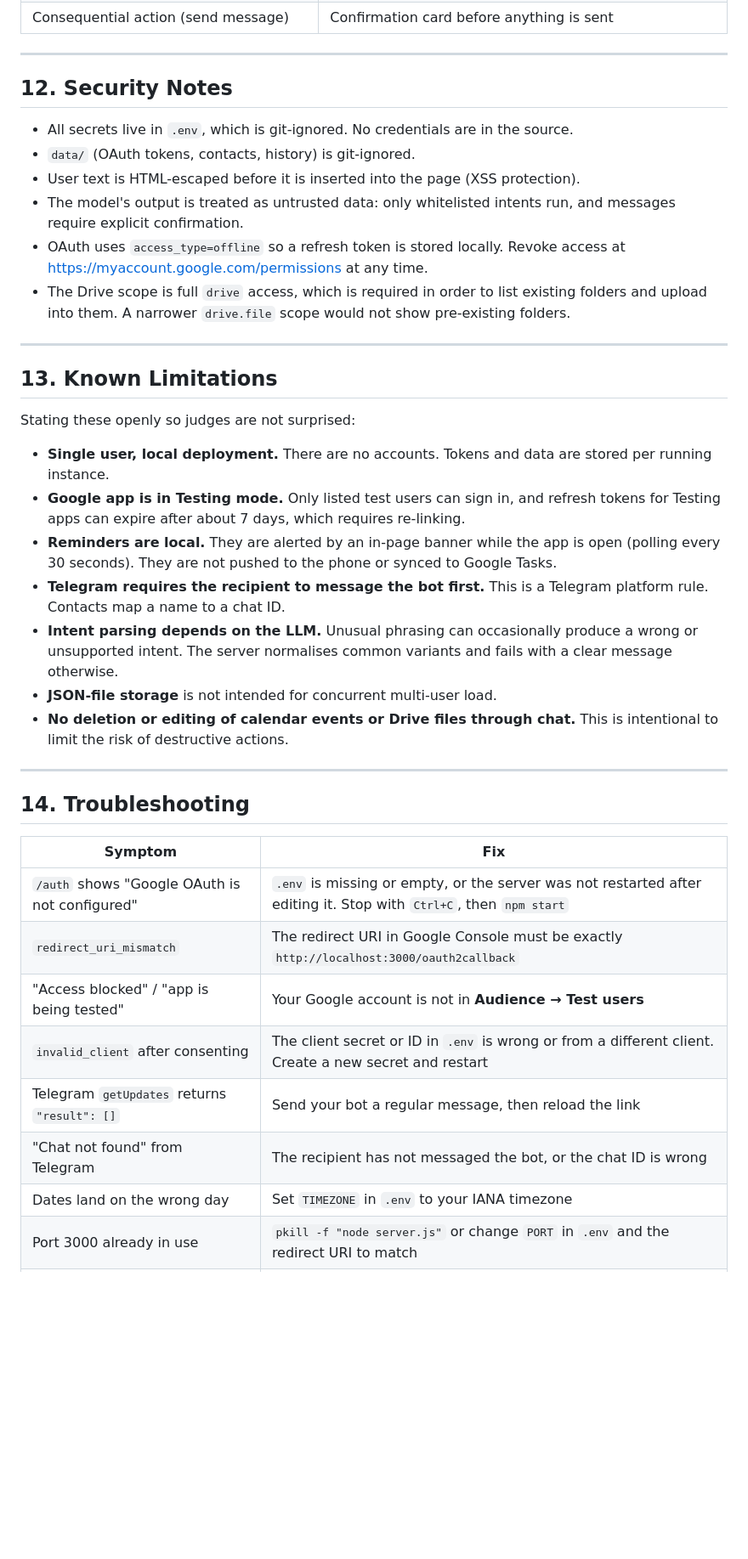
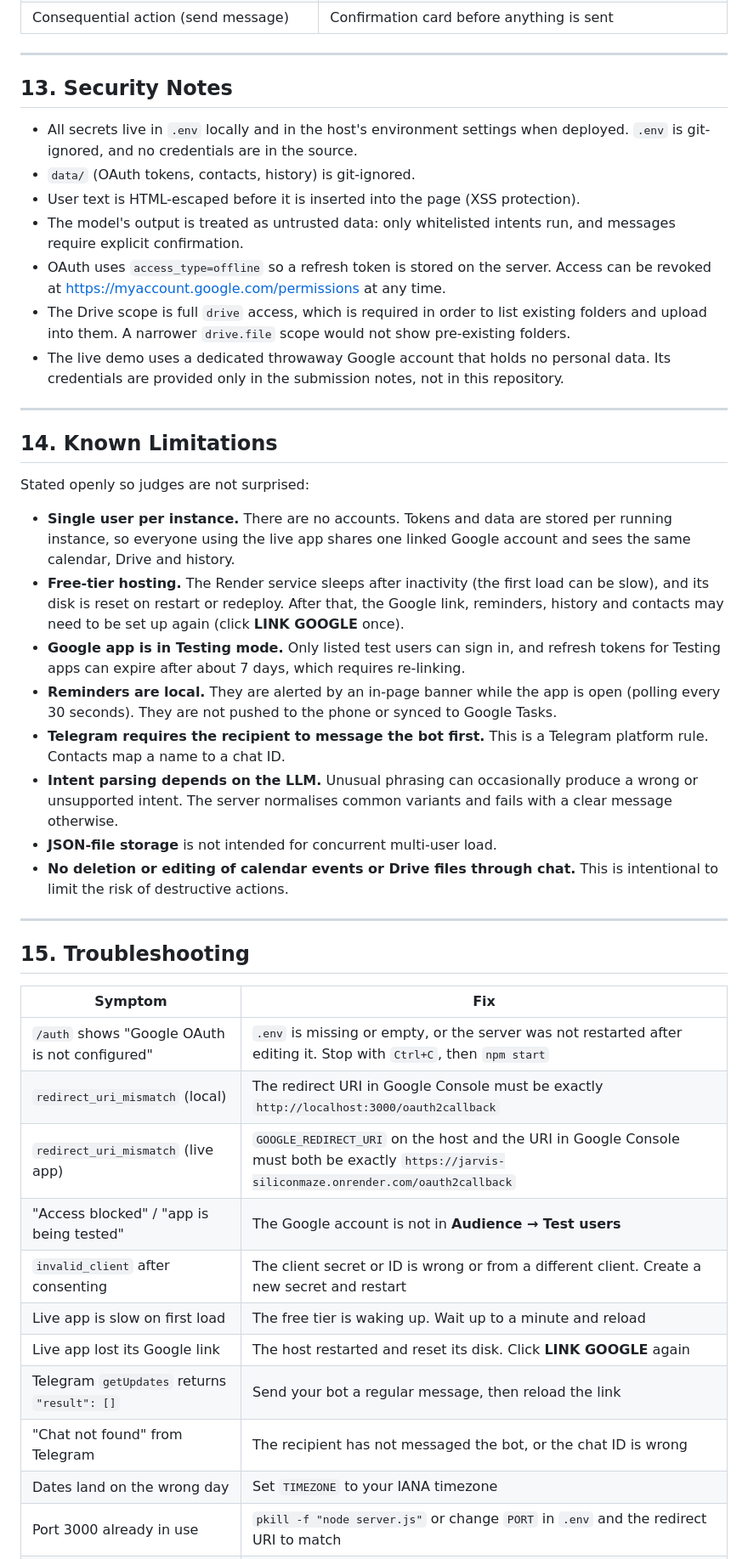
Before and after one commit to shouryasharma22/JARVIS-siliconmaze, a Markdown page: README.md, the part around one of its changes. Shown at 85% size. Drawn GitHub-style; blank space fills up the shorter version.

```diff
--- a/README.md
+++ b/README.md
@@ -351,40 +388,47 @@ JARVIS is designed not to fail silently. Each failure produces a readable messag
 
 ---
 
-## 12. Security Notes
+## 13. Security Notes
 
-- All secrets live in `.env`, which is git-ignored. No credentials are in the source.
+- All secrets live in `.env` locally and in the host's environment settings when deployed. `.env` is git-ignored, and no credentials are in the source.
 - `data/` (OAuth tokens, contacts, history) is git-ignored.
 - User text is HTML-escaped before it is inserted into the page (XSS protection).
 - The model's output is treated as untrusted data: only whitelisted intents run, and messages require explicit confirmation.
-- OAuth uses `access_type=offline` so a refresh token is stored locally. Revoke access at https://myaccount.google.com/permissions at any time.
+- OAuth uses `access_type=offline` so a refresh token is stored on the server. Access can be revoked at https://myaccount.google.com/permissions at any time.
 - The Drive scope is full `drive` access, which is required in order to list existing folders and upload into them. A narrower `drive.file` scope would not show pre-existing folders.
+- The live demo uses a dedicated throwaway Google account that holds no personal data. Its credentials are provided only in the submission notes, not in this repository.
+
 ---
 
-## 13. Known Limitations
+## 14. Known Limitations
 
-Stating these openly so judges are not surprised:
+Stated openly so judges are not surprised:
 
-- **Single user, local deployment.** There are no accounts. Tokens and data are stored per running instance.
+- **Single user per instance.** There are no accounts. Tokens and data are stored per running instance, so everyone using the live app shares one linked Google account and sees the same calendar, Drive and history.
+- **Free-tier hosting.** The Render service sleeps after inactivity (the first load can be slow), and its disk is reset on restart or redeploy. After that, the Google link, reminders, history and contacts may need to be set up again (click **LINK GOOGLE** once).
 - **Google app is in Testing mode.** Only listed test users can sign in, and refresh tokens for Testing apps can expire after about 7 days, which requires re-linking.
 - **Reminders are local.** They are alerted by an in-page banner while the app is open (polling every 30 seconds). They are not pushed to the phone or synced to Google Tasks.
 - **Telegram requires the recipient to message the bot first.** This is a Telegram platform rule. Contacts map a name to a chat ID.
 - **Intent parsing depends on the LLM.** Unusual phrasing can occasionally produce a wrong or unsupported intent. The server normalises common variants and fails with a clear message otherwise.
 - **JSON-file storage** is not intended for concurrent multi-user load.
 - **No deletion or editing of calendar events or Drive files through chat.** This is intentional to limit the risk of destructive actions.
+
 ---
 
-## 14. Troubleshooting
+## 15. Troubleshooting
 
 | Symptom | Fix |
 |---|---|
 | `/auth` shows "Google OAuth is not configured" | `.env` is missing or empty, or the server was not restarted after editing it. Stop with `Ctrl+C`, then `npm start` |
-| `redirect_uri_mismatch` | The redirect URI in Google Console must be exactly `http://localhost:3000/oauth2callback` |
-| "Access blocked" / "app is being tested" | Your Google account is not in **Audience → Test users** |
-| `invalid_client` after consenting | The client secret or ID in `.env` is wrong or from a different client. Create a new secret and restart |
+| `redirect_uri_mismatch` (local) | The redirect URI in Google Console must be exactly `http://localhost:3000/oauth2callback` |
+| `redirect_uri_mismatch` (live app) | `GOOGLE_REDIRECT_URI` on the host and the URI in Google Console must both be exactly `https://jarvis-siliconmaze.onrender.com/oauth2callback` |
+| "Access blocked" / "app is being tested" | The Google account is not in **Audience → Test users** |
+| `invalid_client` after consenting | The client secret or ID is wrong or from a different client. Create a new secret and restart |
+| Live app is slow on first load | The free tier is waking up. Wait up to a minute and reload |
+| Live app lost its Google link | The host restarted and reset its disk. Click **LINK GOOGLE** again |
 | Telegram `getUpdates` returns `"result": []` | Send your bot a regular message, then reload the link |
 | "Chat not found" from Telegram | The recipient has not messaged the bot, or the chat ID is wrong |
-| Dates land on the wrong day | Set `TIMEZONE` in `.env` to your IANA timezone |
+| Dates land on the wrong day | Set `TIMEZONE` to your IANA timezone |
 | Port 3000 already in use | `pkill -f "node server.js"` or change `PORT` in `.env` and the redirect URI to match |
 | LLM returns 404 or "model not found" | Copy the exact model code from AI Studio into `LLM_MODEL` |
 
```
Also changed, not shown: other parts of README.md (+76 -35 lines).
